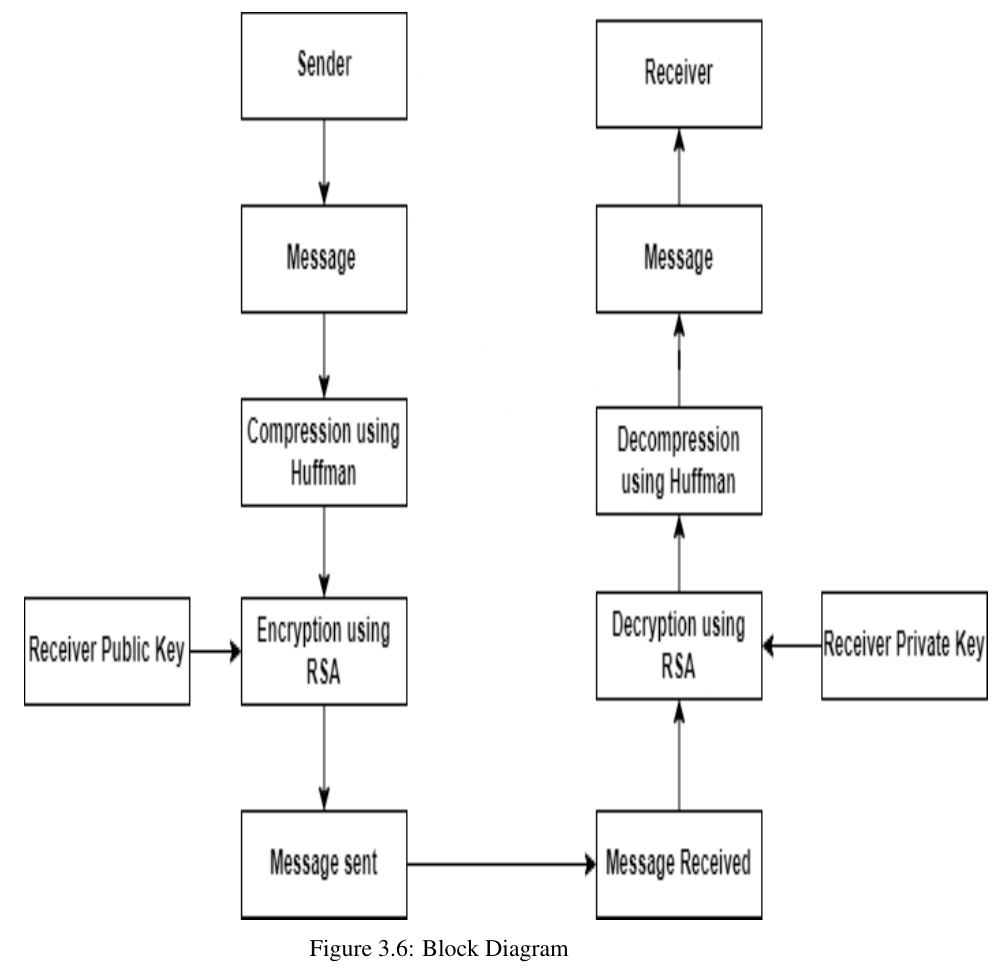
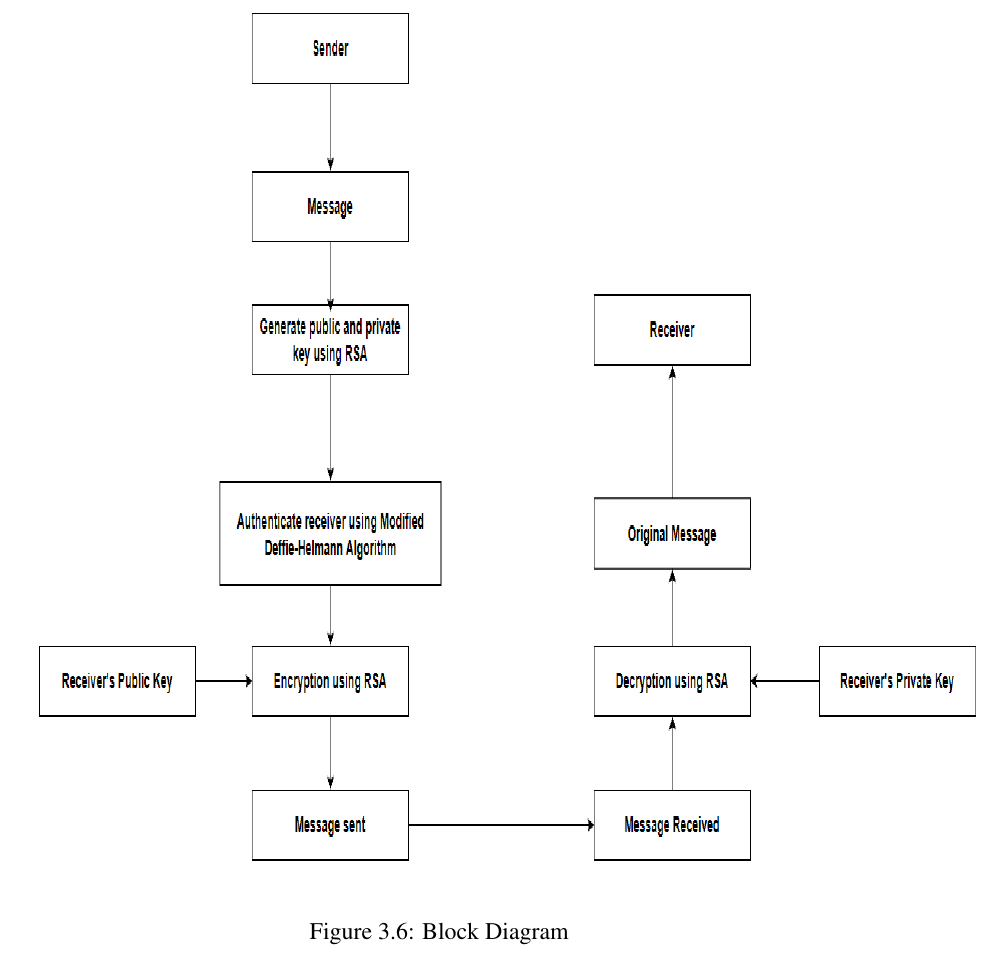
Before and after one commit to AnupChaudhary12/major-proposal, a LaTeX thesis (KECReport.tex): part of page 27 of 30, cut so that both start at the same text. Compiled offline with pdfLaTeX.

Commit message:
Added Block diagram

```diff
--- a/KECReport.tex
+++ b/KECReport.tex
@@ -551,7 +551,7 @@ At last, the final webapp was designed.
 \section{Block Diagram:}
 \begin{figure}[H]
 	\centering
-	\includegraphics[width=170mm, height=160mm]{images/Block Diagram.png}
+	\includegraphics[width=170mm, height=160mm]{images/block diag.png}
 	\caption{Block Diagram} %figure name
 	\label{figblockdiagram} % for referencing
 \end{figure}
```
Also changed, not shown: KECReport.pdf, images/block diag.png (added), 6 other files.
